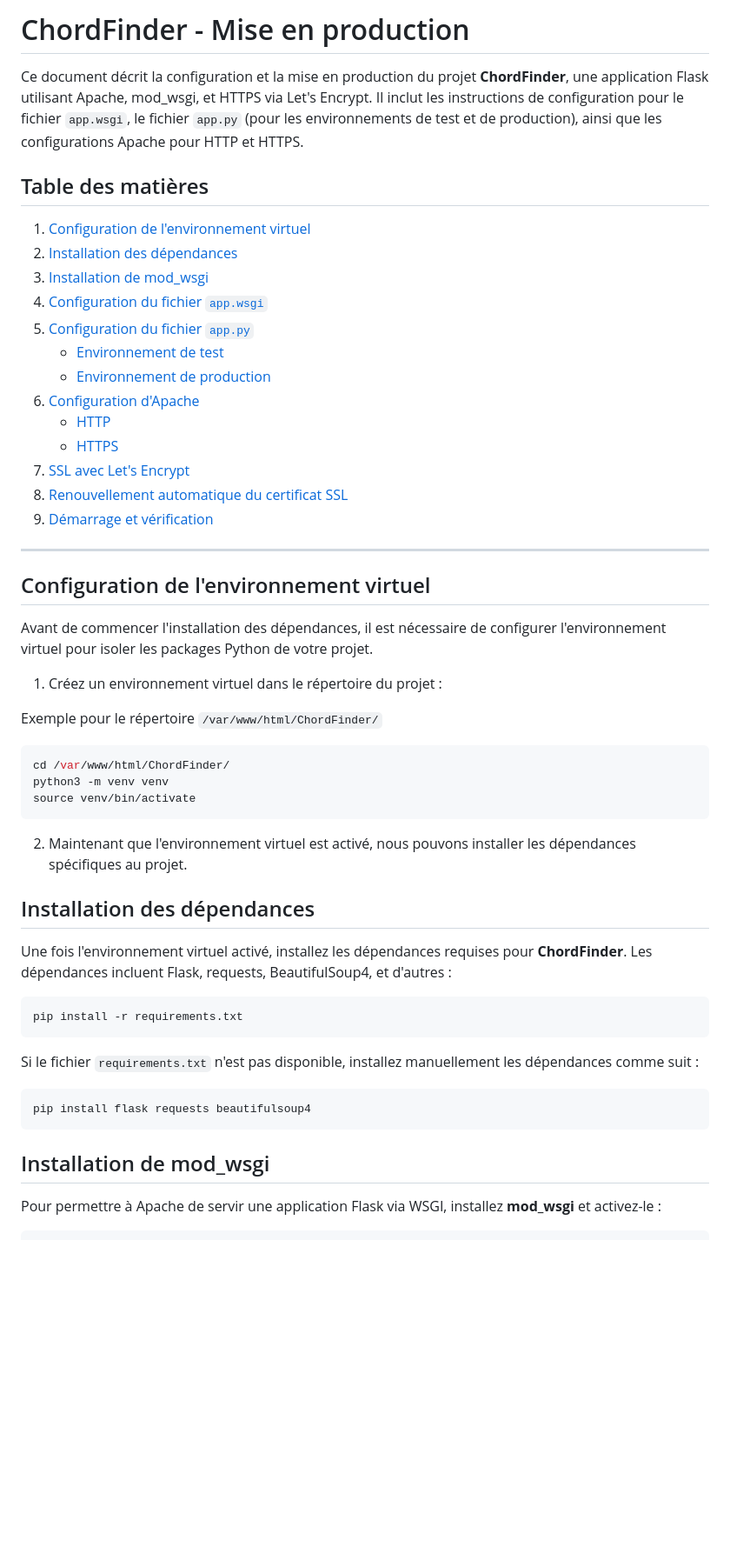
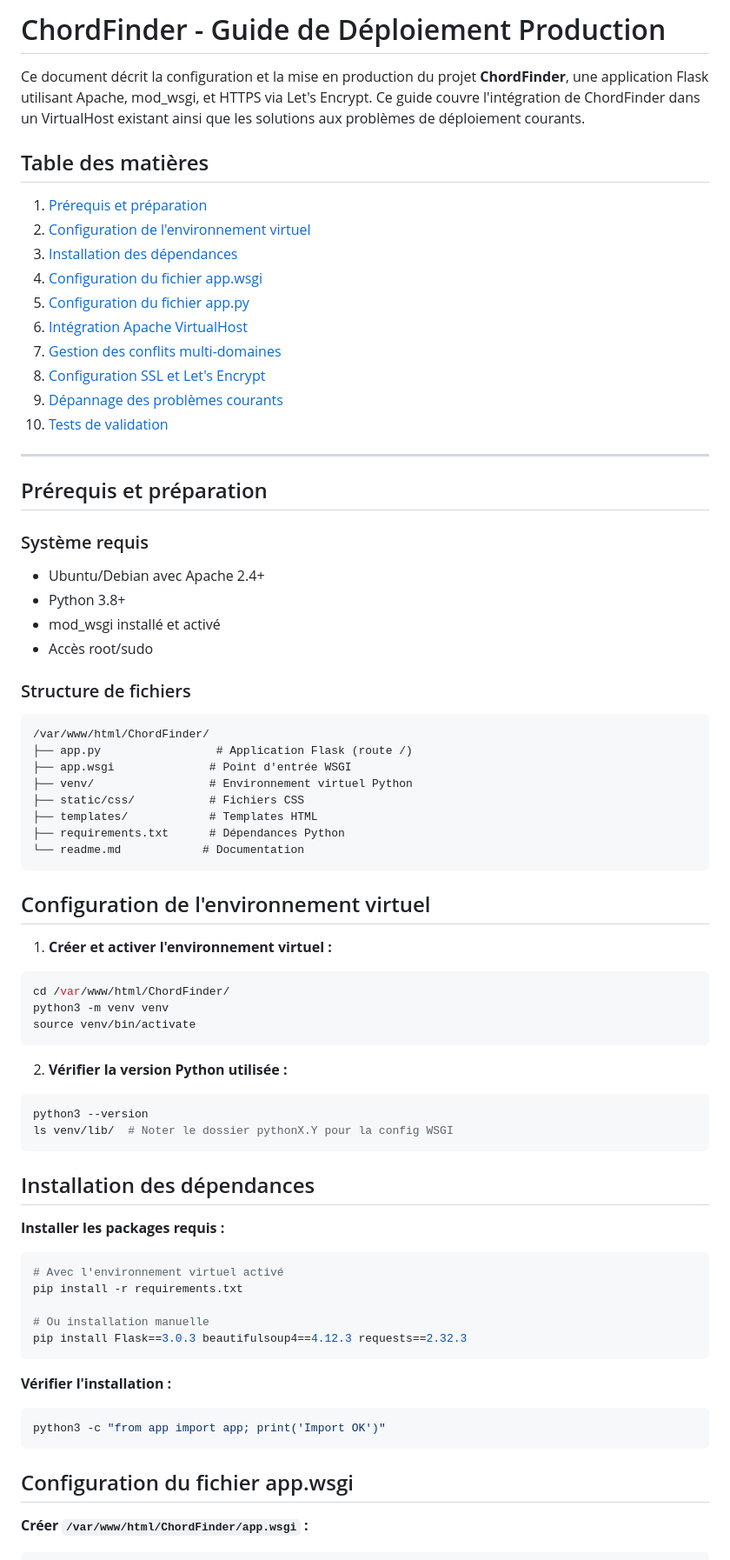
Before and after one commit to Florent-ARENE/Virtualbox, a Markdown page: ChordFinder/install.md, the part around the change printed below. Shown: that part at 87% size. GitHub-like rendering; blank space fills up the shorter version.

````diff
--- a/ChordFinder/install.md
+++ b/ChordFinder/install.md
@@ -1,55 +1,77 @@
-# ChordFinder - Mise en production
+# ChordFinder - Guide de Déploiement Production
 
-Ce document décrit la configuration et la mise en production du projet **ChordFinder**, une application Flask utilisant Apache, mod_wsgi, et HTTPS via Let's Encrypt. Il inclut les instructions de configuration pour le fichier `app.wsgi`, le fichier `app.py` (pour les environnements de test et de production), ainsi que les configurations Apache pour HTTP et HTTPS.
+Ce document décrit la configuration et la mise en production du projet **ChordFinder**, une application Flask utilisant Apache, mod_wsgi, et HTTPS via Let's Encrypt. Ce guide couvre l'intégration de ChordFinder dans un VirtualHost existant ainsi que les solutions aux problèmes de déploiement courants.
 
 ## Table des matières
-1. [Configuration de l'environnement virtuel](#configuration-de-lenvironnement-virtuel)
-2. [Installation des dépendances](#installation-des-dépendances)
-3. [Installation de mod_wsgi](#installation-de-mod_wsgi)
-4. [Configuration du fichier `app.wsgi`](#configuration-du-fichier-appwsgi)
-5. [Configuration du fichier `app.py`](#configuration-du-fichier-apppy)
-   - [Environnement de test](#environnement-de-test)
-   - [Environnement de production](#environnement-de-production)
-6. [Configuration d'Apache](#configuration-dapache)
-   - [HTTP](#http)
-   - [HTTPS](#https)
-7. [SSL avec Let's Encrypt](#ssl-avec-lets-encrypt)
-8. [Renouvellement automatique du certificat SSL](#renouvellement-automatique-du-certificat-ssl)
-9. [Démarrage et vérification](#démarrage-et-vérification)
+1. [Prérequis et préparation](#prérequis-et-préparation)
+2. [Configuration de l'environnement virtuel](#configuration-de-lenvironnement-virtuel)
+3. [Installation des dépendances](#installation-des-dépendances)
+4. [Configuration du fichier app.wsgi](#configuration-du-fichier-appwsgi)
+5. [Configuration du fichier app.py](#configuration-du-fichier-apppy)
+6. [Intégration Apache VirtualHost](#intégration-apache-virtualhost)
+7. [Gestion des conflits multi-domaines](#gestion-des-conflits-multi-domaines)
+8. [Configuration SSL et Let's Encrypt](#configuration-ssl-et-lets-encrypt)
+9. [Dépannage des problèmes courants](#dépannage-des-problèmes-courants)
+10. [Tests de validation](#tests-de-validation)
 
 ---
 
+## Prérequis et préparation
+
+### Système requis
+- Ubuntu/Debian avec Apache 2.4+
+- Python 3.8+
+- mod_wsgi installé et activé
+- Accès root/sudo
+
+### Structure de fichiers
+```
+/var/www/html/ChordFinder/
+├── app.py                 # Application Flask (route /)
+├── app.wsgi              # Point d'entrée WSGI
+├── venv/                 # Environnement virtuel Python
+├── static/css/           # Fichiers CSS
+├── templates/            # Templates HTML
+├── requirements.txt      # Dépendances Python
+└── readme.md            # Documentation
+```
+
 ## Configuration de l'environnement virtuel
 
-Avant de commencer l'installation des dépendances, il est nécessaire de configurer l'environnement virtuel pour isoler les packages Python de votre projet.
+1. **Créer et activer l'environnement virtuel :**
 
-1. Créez un environnement virtuel dans le répertoire du projet :
+```bash
+cd /var/www/html/ChordFinder/
+python3 -m venv venv
+source venv/bin/activate
+```
 
-Exemple pour le répertoire `/var/www/html/ChordFinder/`
+2. **Vérifier la version Python utilisée :**
 
-   ```bash
-   cd /var/www/html/ChordFinder/
-   python3 -m venv venv
-   source venv/bin/activate
-   ```
-
-2. Maintenant que l'environnement virtuel est activé, nous pouvons installer les dépendances spécifiques au projet.
+```bash
+python3 --version
+ls venv/lib/  # Noter le dossier pythonX.Y pour la config WSGI
+```
 
 ## Installation des dépendances
 
-Une fois l'environnement virtuel activé, installez les dépendances requises pour **ChordFinder**. Les dépendances incluent Flask, requests, BeautifulSoup4, et d'autres :
+**Installer les packages requis :**
 
 ```bash
+# Avec l'environnement virtuel activé
 pip install -r requirements.txt
+
+# Ou installation manuelle
+pip install Flask==3.0.3 beautifulsoup4==4.12.3 requests==2.32.3
 ```
 
-Si le fichier `requirements.txt` n'est pas disponible, installez manuellement les dépendances comme suit :
+**Vérifier l'installation :**
 
 ```bash
-pip install flask requests beautifulsoup4
+python3 -c "from app import app; print('Import OK')"
 ```
 
-## Installation de mod_wsgi
+## Configuration du fichier app.wsgi
 
-Pour permettre à Apache de servir une application Flask via WSGI, installez **mod_wsgi** et activez-le :
+**Créer `/var/www/html/ChordFinder/app.wsgi` :**
 
````
Also changed, not shown: other parts of ChordFinder/install.md (+222 -132 lines).
